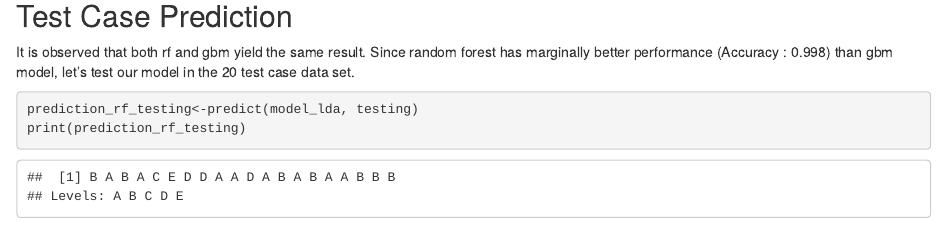
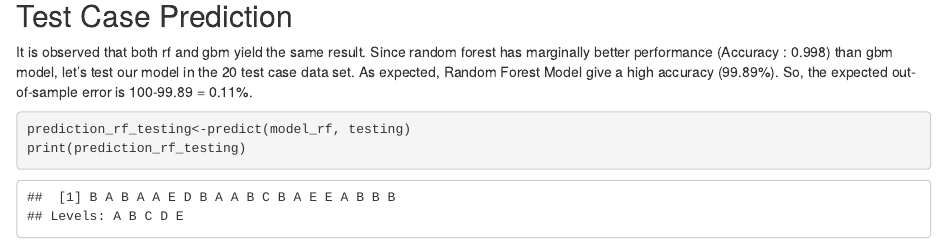
Before and after one commit to Littymol/practicalmachinelearning, an R Markdown document (index.Rmd): the page in a window 1100 px wide, from 6380 px down. The pictures show the output file index.html that the author committed with the source, opened offline.

Commit message:
Second commit

````diff
--- a/index.Rmd
+++ b/index.Rmd
@@ -118,8 +118,9 @@ plot(model_rf)
 
 ## Test Case Prediction
 It is observed that both rf and gbm yield the same result. Since random forest has marginally better performance (Accuracy : 0.998) than  gbm model, let's test our model in the 20 test case data set.
+As expected, Random Forest Model give a high accuracy (99.89%). So, the expected out-of-sample error is 100-99.89 = 0.11%.
 
 ```{r}
-prediction_rf_testing<-predict(model_lda, testing)
+prediction_rf_testing<-predict(model_rf, testing)
 print(prediction_rf_testing)
 ```
````
Also changed, not shown: index.html, index.md.
